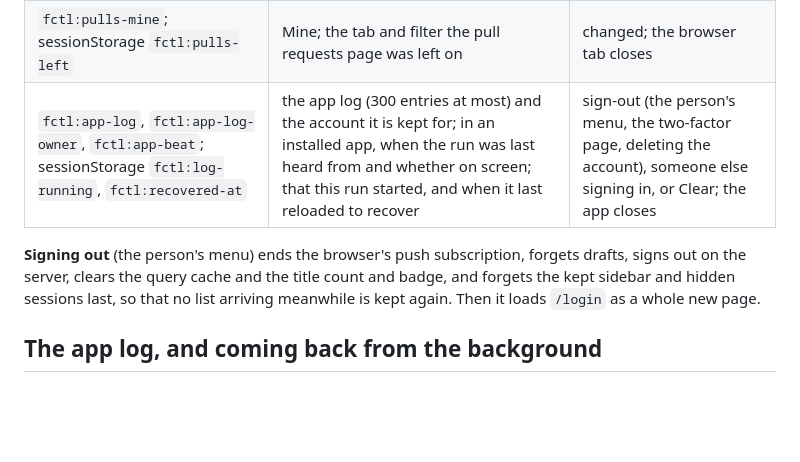
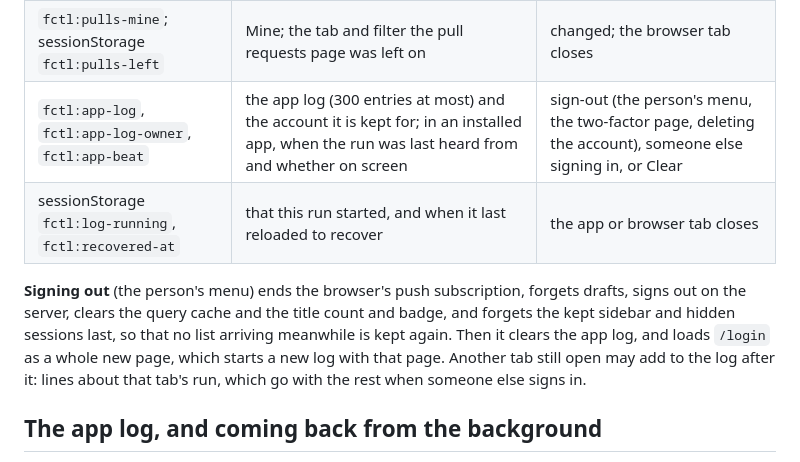
Before and after one commit to hyperstructure/design, a Markdown page: docs/web-app/shell.md, the part around the change. Drawn GitHub-style; blank space fills up the shorter version.

Commit message:
docs(web-app): where signing out clears the app log, and its keys' lifetimes

```diff
--- a/docs/web-app/shell.md
+++ b/docs/web-app/shell.md
@@ -979,12 +979,15 @@ what the server stores. New keys use the `fctl:` prefix; the older ones use a hy
 | `fctl:sidebar` | the kept copy of the lists, per user | sign-out, or a 401 or 403 from the server |
 | `fctl:hidden-sessions` | hidden sessions | they work again, 7 days, or sign-out |
 | `fctl:pulls-mine`; sessionStorage `fctl:pulls-left` | Mine; the tab and filter the pull requests page was left on | changed; the browser tab closes |
-| `fctl:app-log`, `fctl:app-log-owner`, `fctl:app-beat`; sessionStorage `fctl:log-running`, `fctl:recovered-at` | the app log (300 entries at most) and the account it is kept for; in an installed app, when the run was last heard from and whether on screen; that this run started, and when it last reloaded to recover | sign-out (the person's menu, the two-factor page, deleting the account), someone else signing in, or Clear; the app closes |
+| `fctl:app-log`, `fctl:app-log-owner`, `fctl:app-beat` | the app log (300 entries at most) and the account it is kept for; in an installed app, when the run was last heard from and whether on screen | sign-out (the person's menu, the two-factor page, deleting the account), someone else signing in, or Clear |
+| sessionStorage `fctl:log-running`, `fctl:recovered-at` | that this run started, and when it last reloaded to recover | the app or browser tab closes |
 
 **Signing out** (the person's menu) ends the browser's push subscription, forgets drafts, signs
 out on the server, clears the query cache and the title count and badge, and forgets the kept
-sidebar and hidden sessions last, so that no list arriving meanwhile is kept again. Then it loads
-`/login` as a whole new page.
+sidebar and hidden sessions last, so that no list arriving meanwhile is kept again. Then it
+clears the app log, and loads `/login` as a whole new page, which starts a new log with that
+page. Another tab still open may add to the log after it: lines about that tab's run, which go
+with the rest when someone else signs in.
 
 
 ## The app log, and coming back from the background
```
Also changed, not shown: docs/web-app/lists-and-pages.md (+1 -1 lines).
